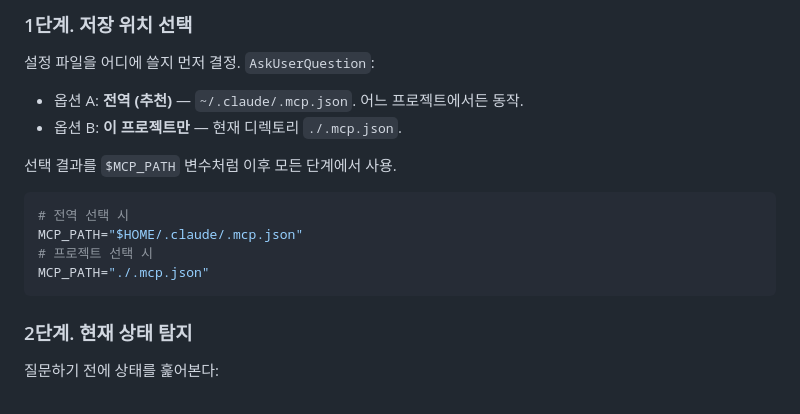
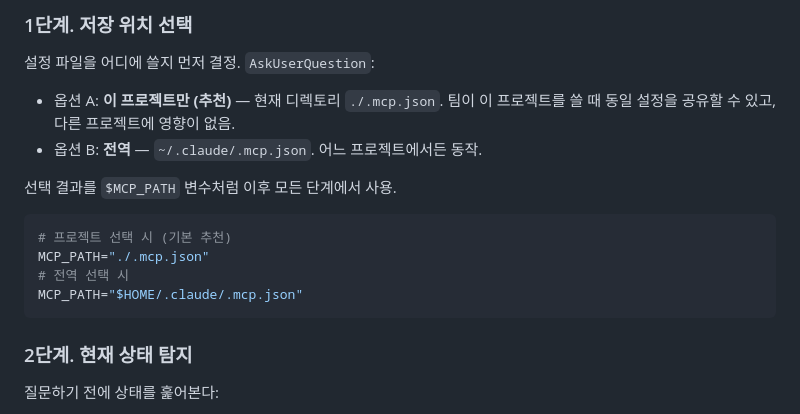
Before and after one commit to Salesmap-tech/s-skill, a Markdown page: s-skill-setup/SKILL.md, the part around the change. GitHub-like rendering.

Commit message:
Recommend project-scoped MCP config in setup prompt
Swap the order so the project-local ./.mcp.json is option A (recommended)
and the global ~/.claude/.mcp.json is option B. Project scope is usually
safer — keeps setup from leaking tokens/servers into unrelated projects
and lets the team share the same config via the repo.

Co-Authored-By: Claude Opus 4.7 (1M context) <noreply@anthropic.com>

````diff
--- a/s-skill-setup/SKILL.md
+++ b/s-skill-setup/SKILL.md
@@ -42,16 +42,16 @@ allowed-tools:
 
 설정 파일을 어디에 쓸지 먼저 결정. `AskUserQuestion`:
 
-- 옵션 A: **전역 (추천)** — `~/.claude/.mcp.json`. 어느 프로젝트에서든 동작.
-- 옵션 B: **이 프로젝트만** — 현재 디렉토리 `./.mcp.json`.
+- 옵션 A: **이 프로젝트만 (추천)** — 현재 디렉토리 `./.mcp.json`. 팀이 이 프로젝트를 쓸 때 동일 설정을 공유할 수 있고, 다른 프로젝트에 영향이 없음.
+- 옵션 B: **전역** — `~/.claude/.mcp.json`. 어느 프로젝트에서든 동작.
 
 선택 결과를 `$MCP_PATH` 변수처럼 이후 모든 단계에서 사용.
 
 ```bash
+# 프로젝트 선택 시 (기본 추천)
+MCP_PATH="./.mcp.json"
 # 전역 선택 시
 MCP_PATH="$HOME/.claude/.mcp.json"
-# 프로젝트 선택 시
-MCP_PATH="./.mcp.json"
 ```
 
 ### 2단계. 현재 상태 탐지
````
